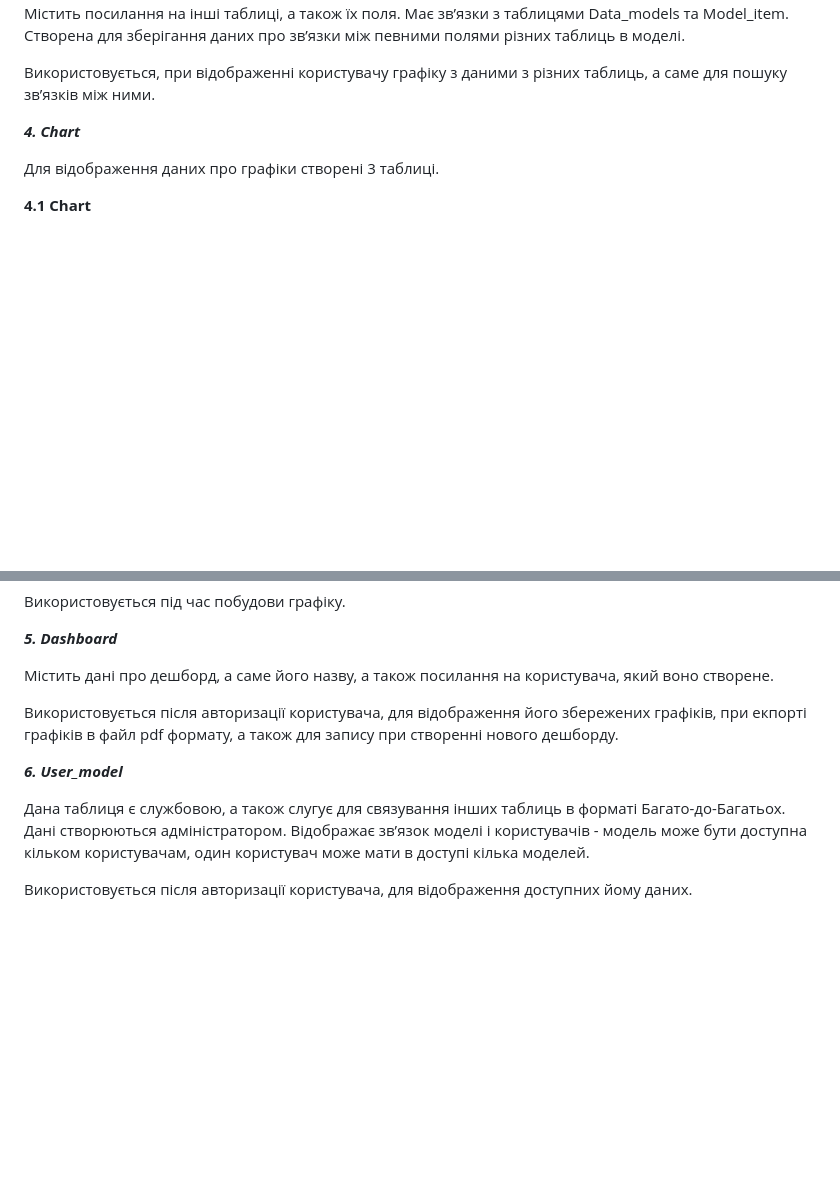
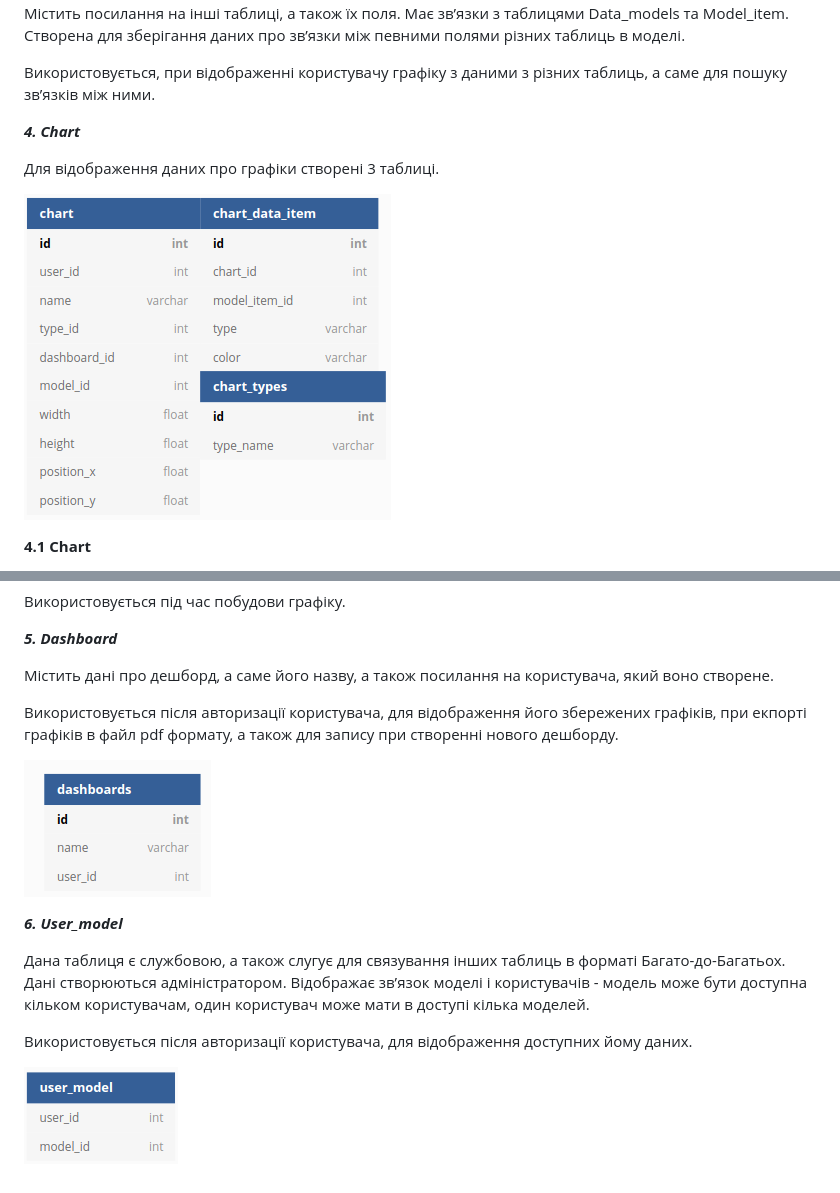
Before and after one commit to MishaHnatyshyn/Datalyzer, a Markdown page: reports/dataModel.md, 2 parts joined by grey strips. GitHub-like rendering; pictures changed too: reports/images/image2.png (added), reports/images/image4.png (added), reports/images/image5.png (added); blank space fills up the shorter version.

```diff
--- a/reports/dataModel.md
+++ b/reports/dataModel.md
@@ -53,6 +59,8 @@ b) під час закриття зв’язку з базою даних пі
 
 Для відображення даних про графіки створені 3 таблиці.
 
+![Chart](./images/image4.png?raw=true)
+
 **4.1 Chart**
 
 Дані містять інформацію про користувача, який створив даний графік, його назву, тип графіку, посилання на дешборд в якому знаходиться, посилання на модель на основі якої побудований, ширину та висоту, координати лівого верхнього кута на дешборді.
@@ -81,6 +89,8 @@ b) під час закриття зв’язку з базою даних пі
 
 Використовується після авторизації користувача, для відображення його збережених графіків, при екпорті графіків в файл pdf формату, а також для запису при створенні нового дешборду.
 
+![Dashboard](./images/image2.png?raw=true)
+
 ***6. User_model***
 
 Дана таблиця є службовою, а також слугує для связування інших таблиць в форматі Багато-до-Багатьох.
@@ -88,3 +98,5 @@ b) під час закриття зв’язку з базою даних пі
 Відображає зв’язок моделі і користувачів - модель може бути доступна кільком користувачам, один користувач може мати в доступі кілька моделей.
 
 Використовується після авторизації користувача, для відображення доступних йому даних.
+
+![User_model](./images/image5.png?raw=true)
```
Also changed, not shown: other parts of reports/dataModel.md (+6 -0 lines), reports/images/image1.png (added), reports/images/image3.png (added), reports/images/image6.png (added).
